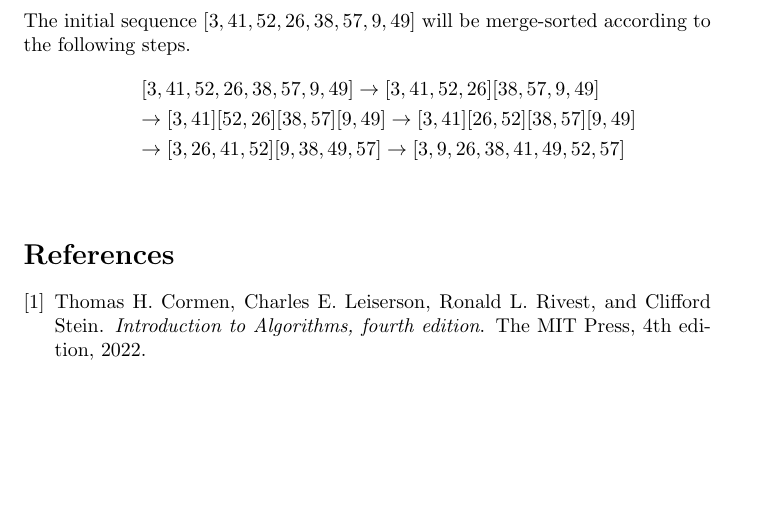
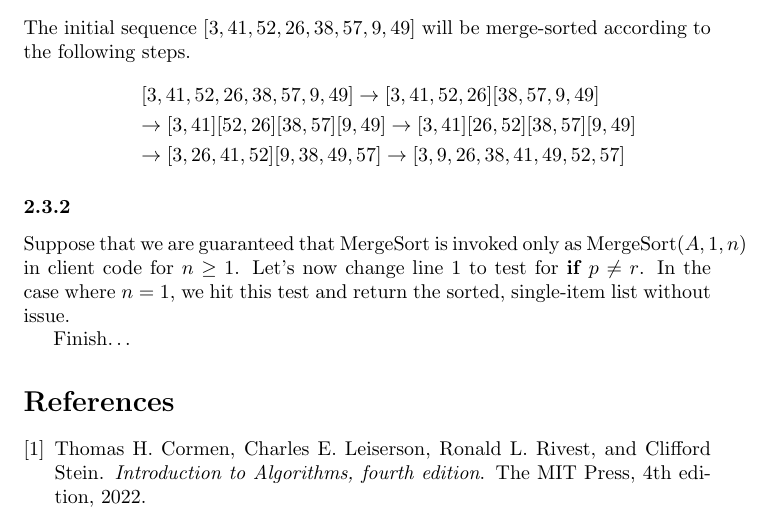
Before and after one commit to ChristianMBoyd/introduction-to-algorithms, a LaTeX paper (solutions.tex, which reads chapters/2-getting-started/2-3-designing-algorithms.tex): part of page 7 of 7, cut so that both start at the same text, the shorter picture padded with empty space. Compiled offline with pdfLaTeX.

Commit message:
Unfinished 2-3-2

```diff
--- a/chapters/2-getting-started/2-3-designing-algorithms.tex
+++ b/chapters/2-getting-started/2-3-designing-algorithms.tex
@@ -12,3 +12,8 @@
         [3, 26, 41, 52] [9, 38, 49, 57] \to
         [3, 9, 26, 38, 41, 49, 52, 57]
     \end{eqnarray}
+
+\subsubsection{}
+    Suppose that we are guaranteed that MergeSort is invoked only as MergeSort$(A, 1, n)$ in client code for $n\ge1$.  Let's now change line 1 to test for {\bf if }$p \neq r$.  In the case where $n=1$, we hit this test and return the sorted, single-item list without issue.
+
+    Finish\ldots
```
